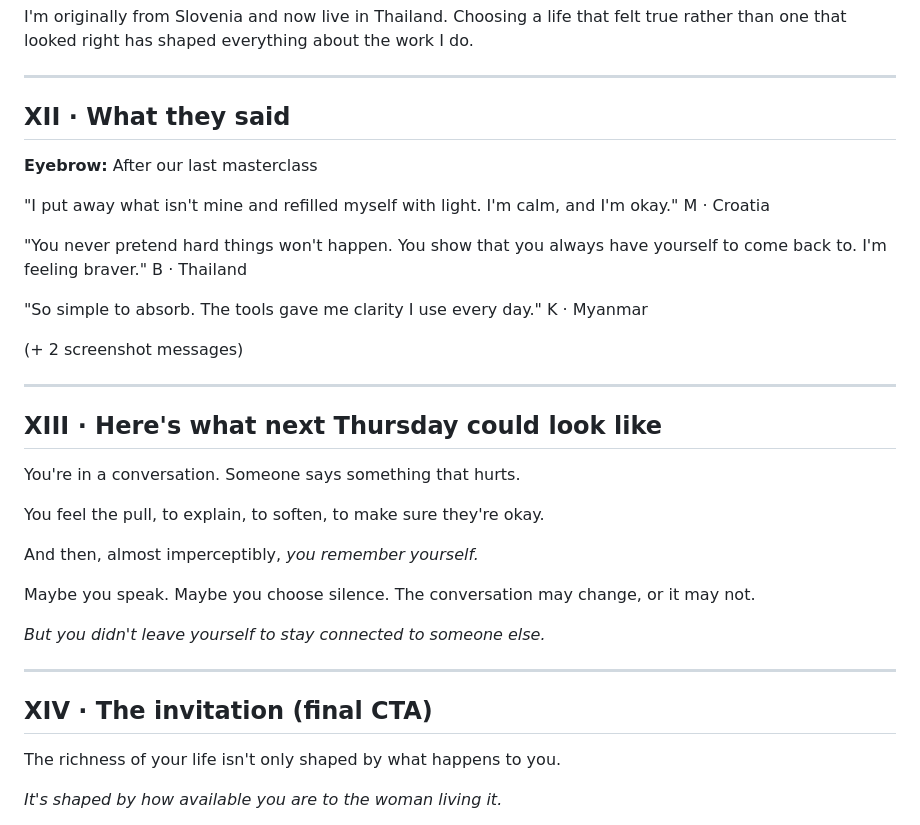
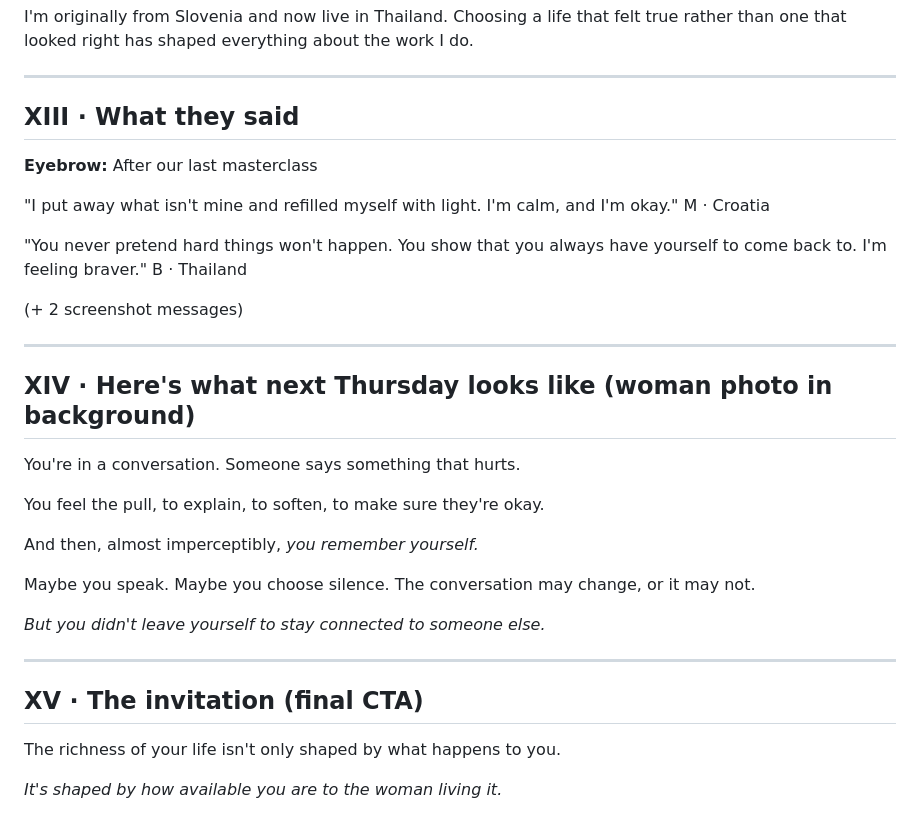
Before and after one commit to ninarose171717-bot/masterclass-july28, a Markdown page: masterclass-copy.md, the part around one of its changes. Drawn GitHub-style.

```diff
--- a/masterclass-copy.md
+++ b/masterclass-copy.md
@@ -175,7 +184,7 @@ I'm originally from Slovenia and now live in Thailand. Choosing a life that felt
 
 ---
 
-## XII · What they said
+## XIII · What they said
 
 **Eyebrow:** After our last masterclass
 
@@ -185,14 +194,11 @@ M · Croatia
 "You never pretend hard things won't happen. You show that you always have yourself to come back to. I'm feeling braver."
 B · Thailand
 
-"So simple to absorb. The tools gave me clarity I use every day."
-K · Myanmar
-
 (+ 2 screenshot messages)
 
 ---
 
-## XIII · Here's what next Thursday could look like
+## XIV · Here's what next Thursday looks like (woman photo in background)
 
 You're in a conversation.
 Someone says something that hurts.
@@ -210,7 +216,7 @@ to stay connected to someone else.*
 
 ---
 
-## XIV · The invitation (final CTA)
+## XV · The invitation (final CTA)
 
 The richness of your life isn't only shaped by what happens to you.
 
```
Also changed, not shown: other parts of masterclass-copy.md (+58 -49 lines).
